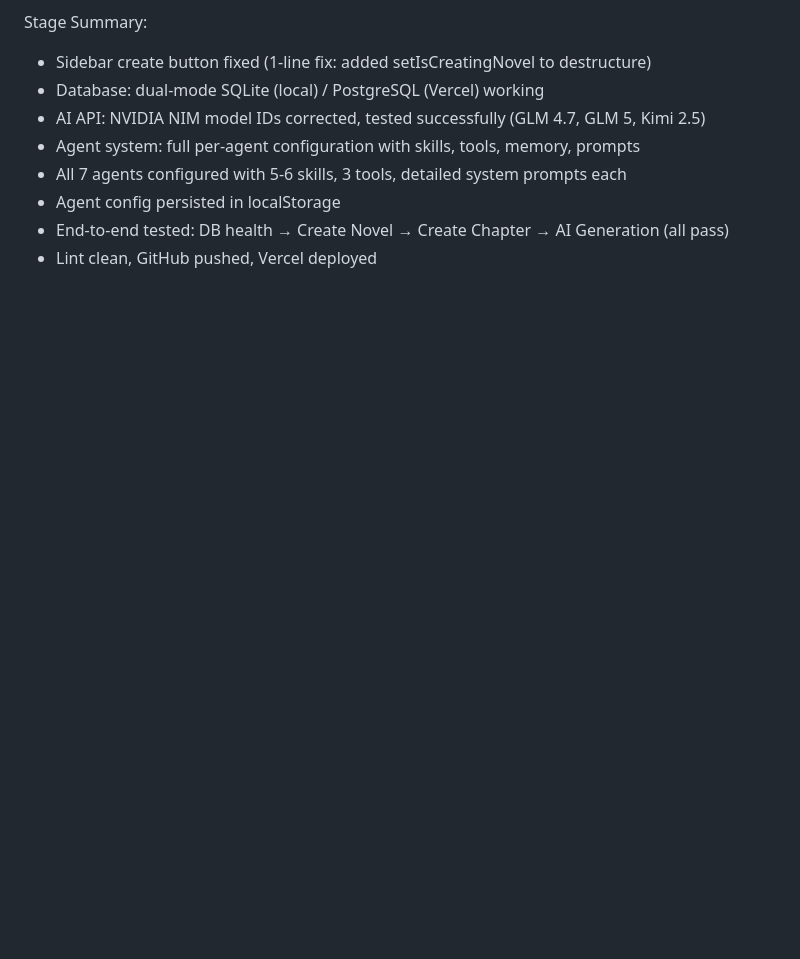
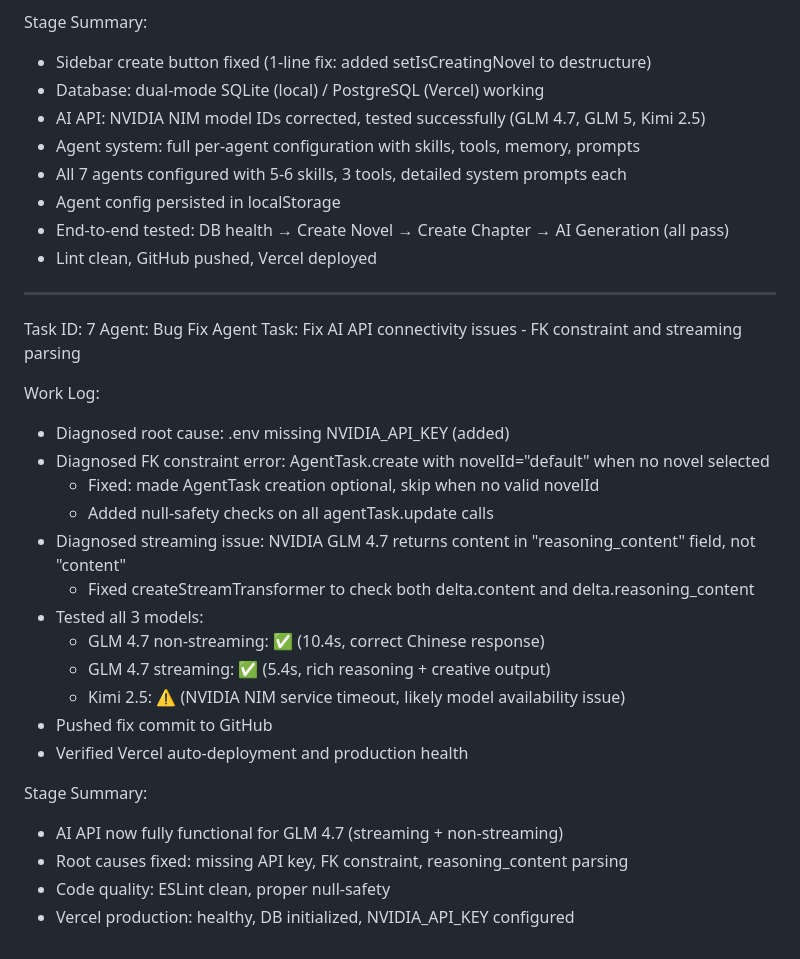
Before and after one commit to dav-niu474/Hermes-Writer, a Markdown page: worklog.md, the part around the change. Rendered like a GitHub page; blank space fills up the shorter version.

Commit message:
898f58ab-8b79-412c-be9c-d6a078cac98f

```diff
--- a/worklog.md
+++ b/worklog.md
@@ -147,3 +147,28 @@ Stage Summary:
 - Agent config persisted in localStorage
 - End-to-end tested: DB health → Create Novel → Create Chapter → AI Generation (all pass)
 - Lint clean, GitHub pushed, Vercel deployed
+
+---
+Task ID: 7
+Agent: Bug Fix Agent
+Task: Fix AI API connectivity issues - FK constraint and streaming parsing
+
+Work Log:
+- Diagnosed root cause: .env missing NVIDIA_API_KEY (added)
+- Diagnosed FK constraint error: AgentTask.create with novelId="default" when no novel selected
+  - Fixed: made AgentTask creation optional, skip when no valid novelId
+  - Added null-safety checks on all agentTask.update calls
+- Diagnosed streaming issue: NVIDIA GLM 4.7 returns content in "reasoning_content" field, not "content"
+  - Fixed createStreamTransformer to check both delta.content and delta.reasoning_content
+- Tested all 3 models:
+  - GLM 4.7 non-streaming: ✅ (10.4s, correct Chinese response)
+  - GLM 4.7 streaming: ✅ (5.4s, rich reasoning + creative output)
+  - Kimi 2.5: ⚠️ (NVIDIA NIM service timeout, likely model availability issue)
+- Pushed fix commit to GitHub
+- Verified Vercel auto-deployment and production health
+
+Stage Summary:
+- AI API now fully functional for GLM 4.7 (streaming + non-streaming)
+- Root causes fixed: missing API key, FK constraint, reasoning_content parsing
+- Code quality: ESLint clean, proper null-safety
+- Vercel production: healthy, DB initialized, NVIDIA_API_KEY configured
```
